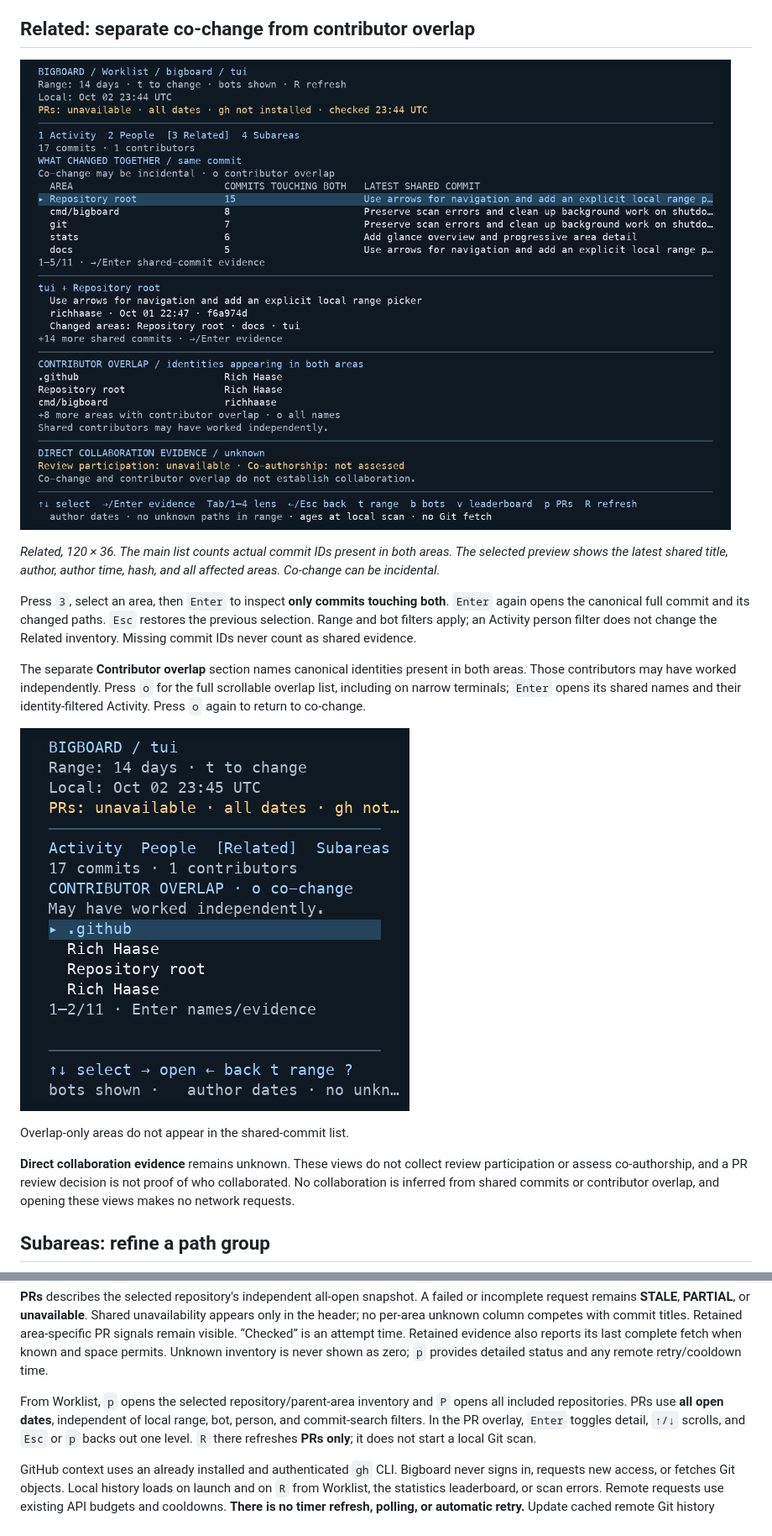
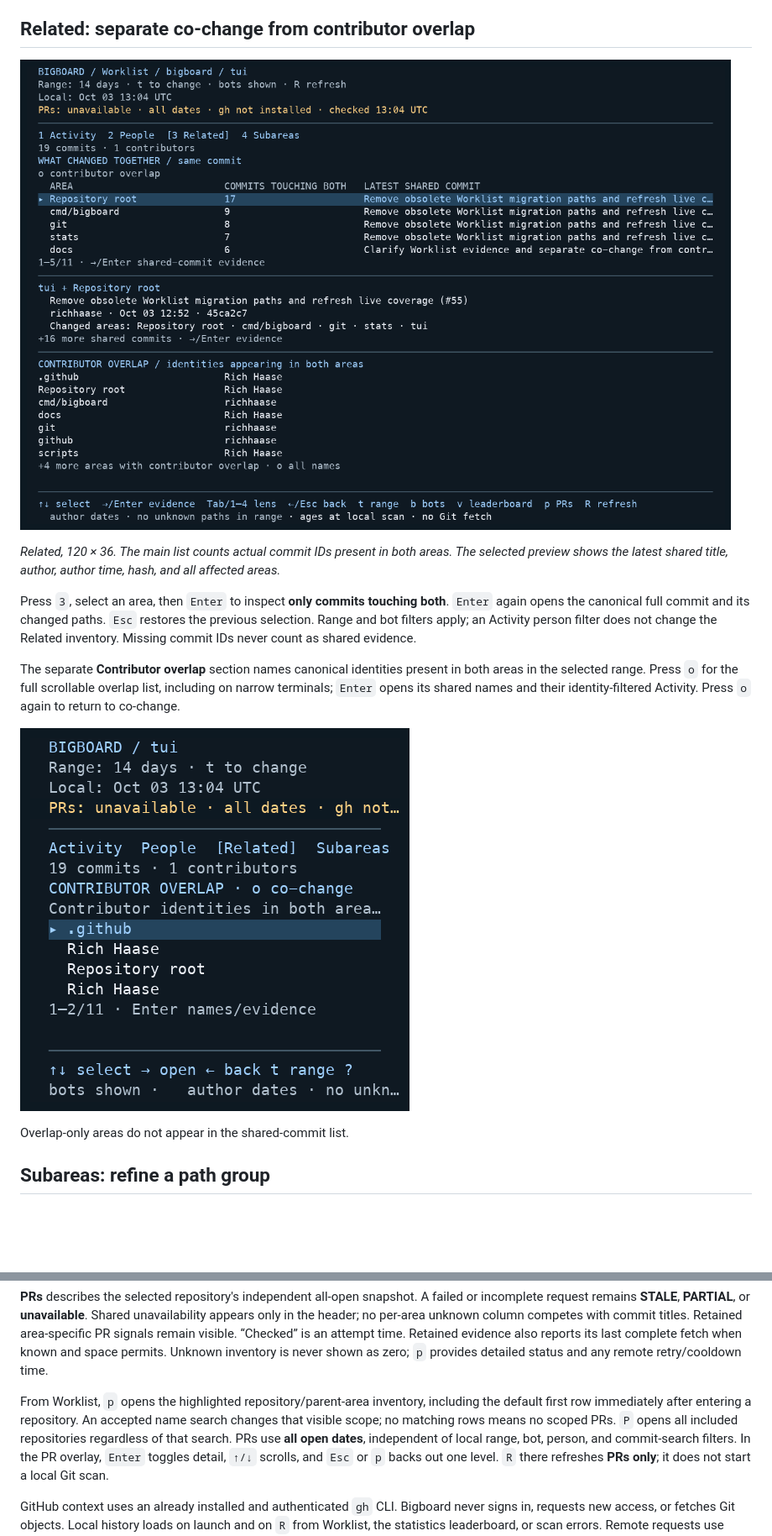
Before and after one commit to richhaase/bigboard, a Markdown page: docs/visual-guide.md, 2 parts joined by grey strips. Shown at 84% size. Drawn GitHub-style; pictures changed too: docs/images/worklist-overlap.png, docs/images/worklist-related.png; blank space fills up the shorter version.

```diff
--- a/docs/visual-guide.md
+++ b/docs/visual-guide.md
@@ -105,7 +105,7 @@ filters GitHub PRs.
 
 *Related, 120 × 36. The main list counts actual commit IDs present in both areas.
 The selected preview shows the latest shared title, author, author time, hash,
-and all affected areas. Co-change can be incidental.*
+and all affected areas.*
 
 Press `3`, select an area, then `Enter` to inspect **only commits touching both**.
 `Enter` again opens the canonical full commit and its changed paths. `Esc`
@@ -114,7 +114,7 @@ filter does not change the Related inventory. Missing commit IDs never count as
 shared evidence.
 
 The separate **Contributor overlap** section names canonical identities present
-in both areas. Those contributors may have worked independently. Press `o` for
+in both areas in the selected range. Press `o` for
 the full scrollable overlap list, including on narrow terminals; `Enter` opens
 its shared names and their identity-filtered Activity. Press `o` again to return
 to co-change.
@@ -123,10 +123,5 @@ to co-change.
 
 Overlap-only areas do not appear in the shared-commit list.
-
-**Direct collaboration evidence** remains unknown. These views do not collect
-review participation or assess co-authorship, and a PR review decision is not
-proof of who collaborated. No collaboration is inferred from shared commits or
-contributor overlap, and opening these views makes no network requests.
 
 ## Subareas: refine a path group
 
@@ -179,8 +174,10 @@ competes with commit titles. Retained area-specific PR signals remain visible.
 fetch when known and space permits. Unknown inventory is never shown as zero;
 `p` provides detailed status and any remote retry/cooldown time.
 
-From Worklist, `p` opens the selected repository/parent-area inventory and `P`
-opens all included repositories. PRs use **all open dates**, independent of local
+From Worklist, `p` opens the highlighted repository/parent-area inventory,
+including the default first row immediately after entering a repository. An
+accepted name search changes that visible scope; no matching rows means no
+scoped PRs. `P` opens all included repositories regardless of that search. PRs use **all open dates**, independent of local
 range, bot, person, and commit-search filters. In the PR overlay, `Enter` toggles
 detail, `↑/↓` scrolls, and `Esc` or `p` backs out one level. `R` there refreshes
 **PRs only**; it does not start a local Git scan.
```
Also changed, not shown: other parts of docs/visual-guide.md (+8 -6 lines), CLAUDE.md (+2 -3 lines), README.md (+2 -4 lines), docs/images/worklist-detail.png, docs/images/worklist-wide.png, 7 other files.
